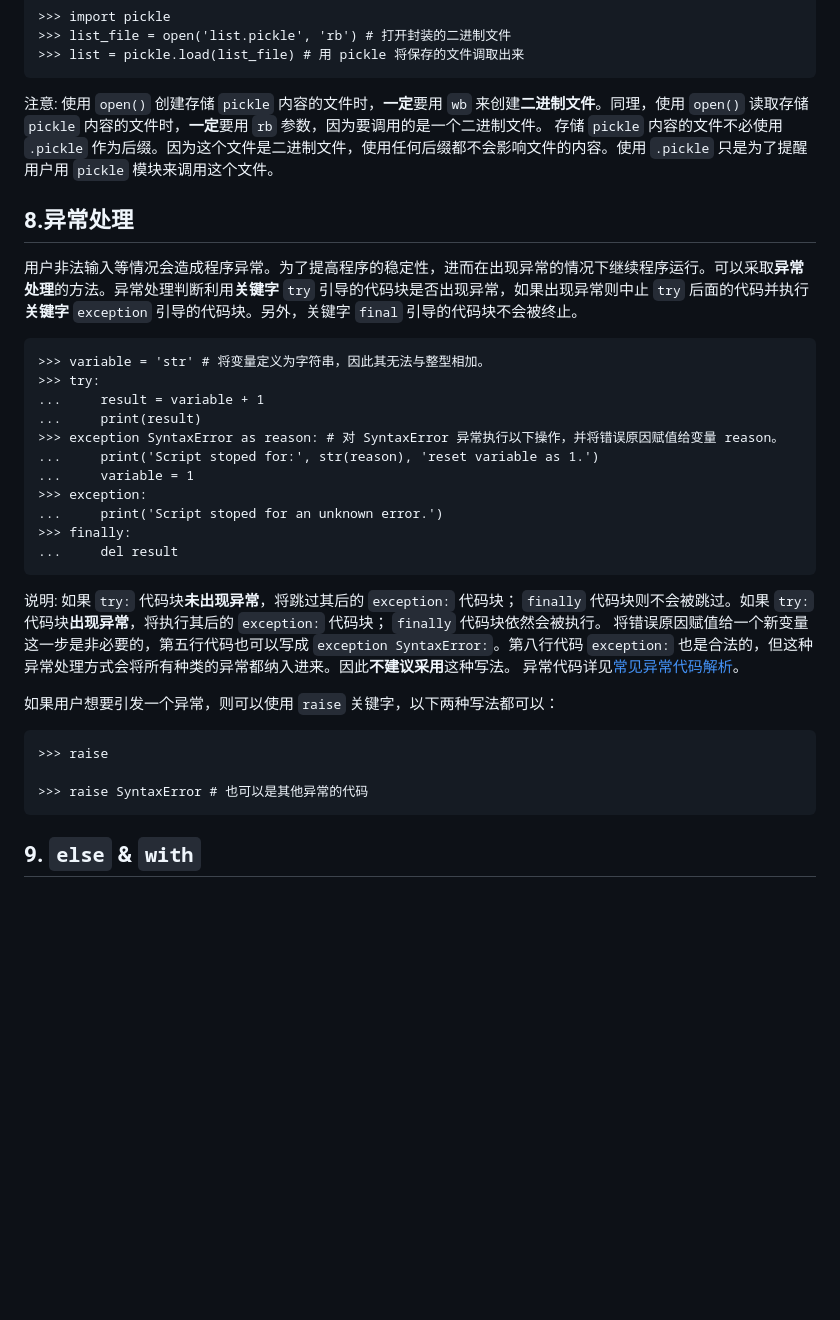
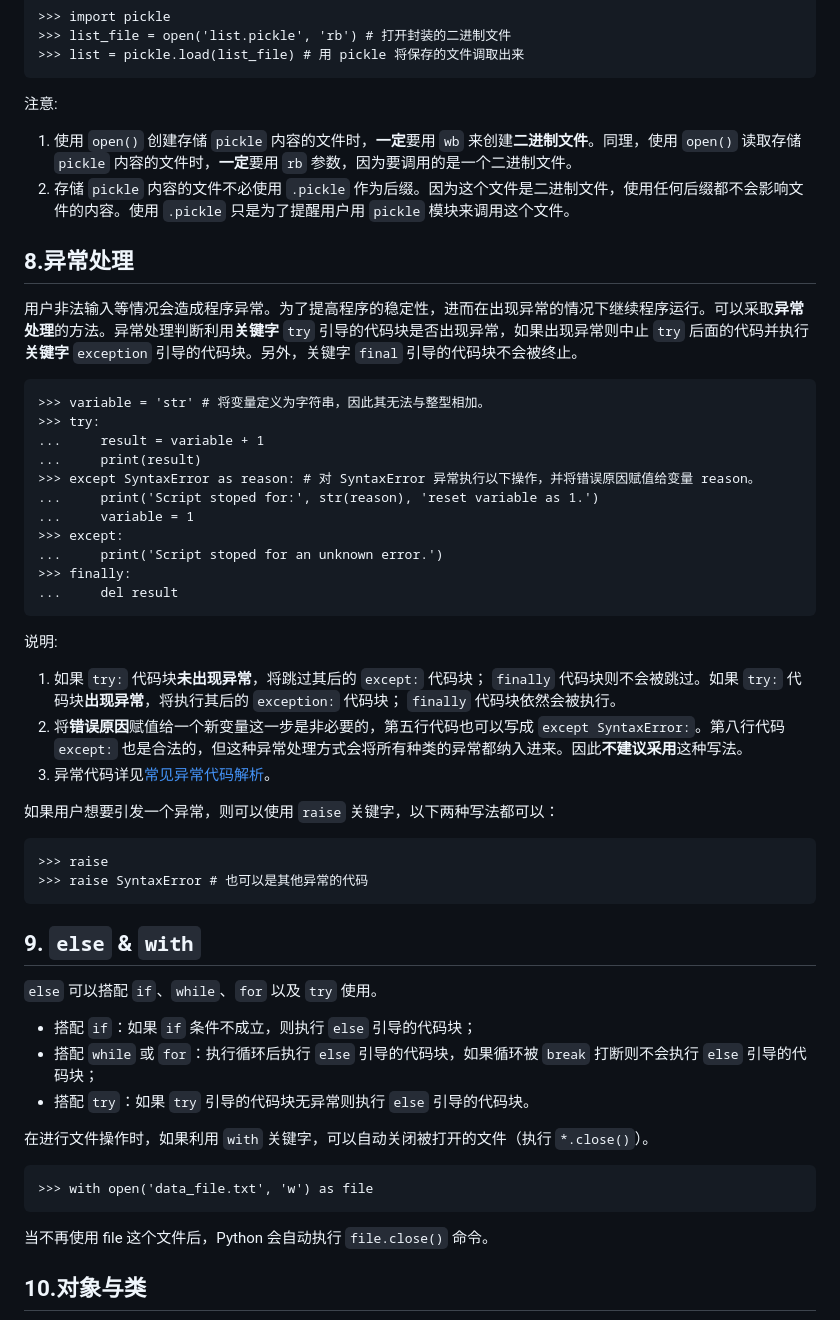
Before and after one commit to XusWiki/XusWiki.github.io, a Markdown page: Sources/Python学习笔记.md, the part around the change printed below. Drawn GitHub-style; blank space fills up the shorter version.

Commit message:
oop 相关

```diff
--- a/Sources/Python学习笔记.md
+++ b/Sources/Python学习笔记.md
@@ -156,8 +156,8 @@ r|w|a|x|b|t|+
 	>>> list = pickle.load(list_file) # 用 pickle 将保存的文件调取出来
 
 注意:
-使用 `open()` 创建存储 `pickle` 内容的文件时，**一定**要用 `wb` 来创建**二进制文件**。同理，使用 `open()` 读取存储 `pickle` 内容的文件时，**一定**要用 `rb` 参数，因为要调用的是一个二进制文件。
-存储 `pickle` 内容的文件不必使用 `.pickle` 作为后缀。因为这个文件是二进制文件，使用任何后缀都不会影响文件的内容。使用 `.pickle` 只是为了提醒用户用 `pickle` 模块来调用这个文件。
+1. 使用 `open()` 创建存储 `pickle` 内容的文件时，**一定**要用 `wb` 来创建**二进制文件**。同理，使用 `open()` 读取存储 `pickle` 内容的文件时，**一定**要用 `rb` 参数，因为要调用的是一个二进制文件。
+2. 存储 `pickle` 内容的文件不必使用 `.pickle` 作为后缀。因为这个文件是二进制文件，使用任何后缀都不会影响文件的内容。使用 `.pickle` 只是为了提醒用户用 `pickle` 模块来调用这个文件。
 
 ## 8.异常处理
 
@@ -167,23 +167,37 @@ r|w|a|x|b|t|+
 	>>> try:
 	...     result = variable + 1
 	...     print(result)
-	>>> exception SyntaxError as reason: # 对 SyntaxError 异常执行以下操作，并将错误原因赋值给变量 reason。
+	>>> except SyntaxError as reason: # 对 SyntaxError 异常执行以下操作，并将错误原因赋值给变量 reason。
 	...     print('Script stoped for:', str(reason), 'reset variable as 1.')
 	...     variable = 1
-	>>> exception:
+	>>> except:
 	...     print('Script stoped for an unknown error.')
 	>>> finally:
 	...     del result
 
 说明:
-如果 `try:` 代码块**未出现异常**，将跳过其后的 `exception:` 代码块； `finally` 代码块则不会被跳过。如果 `try:` 代码块**出现异常**，将执行其后的 `exception:` 代码块； `finally` 代码块依然会被执行。
-将错误原因赋值给一个新变量这一步是非必要的，第五行代码也可以写成 `exception SyntaxError:`。第八行代码 `exception:` 也是合法的，但这种异常处理方式会将所有种类的异常都纳入进来。因此**不建议采用**这种写法。
-异常代码详见[常见异常代码解析](/Python学习笔记_Error.md)。
+1. 如果 `try:` 代码块**未出现异常**，将跳过其后的 `except:` 代码块； `finally` 代码块则不会被跳过。如果 `try:` 代码块**出现异常**，将执行其后的 `exception:` 代码块； `finally` 代码块依然会被执行。
+2. 将**错误原因**赋值给一个新变量这一步是非必要的，第五行代码也可以写成 `except SyntaxError:`。第八行代码 `except:` 也是合法的，但这种异常处理方式会将所有种类的异常都纳入进来。因此**不建议采用**这种写法。
+3. 异常代码详见[常见异常代码解析](/Python学习笔记_Error.md)。
 
 如果用户想要引发一个异常，则可以使用 `raise` 关键字，以下两种写法都可以：
 
 	>>> raise
-
 	>>> raise SyntaxError # 也可以是其他异常的代码
 
 ## 9. `else` & `with`
+
+`else` 可以搭配 `if`、`while`、`for` 以及 `try` 使用。
+
+- 搭配 `if`：如果 `if` 条件不成立，则执行 `else` 引导的代码块；
+- 搭配 `while` 或 `for`：执行循环后执行 `else` 引导的代码块，如果循环被 `break` 打断则不会执行 `else` 引导的代码块；
+- 搭配 `try`：如果 `try` 引导的代码块无异常则执行 `else` 引导的代码块。
+
+在进行文件操作时，如果利用 `with` 关键字，可以自动关闭被打开的文件（执行 `*.close()`）。
+
+	>>> with open('data_file.txt', 'w') as file
+
+当不再使用 file 这个文件后，Python 会自动执行 `file.close()` 命令。
+
+## 10.对象与类
+
```
Also changed, not shown: other parts of Sources/Python学习笔记.md (+15 -2 lines), Sources/Python学习笔记03.png (added).
